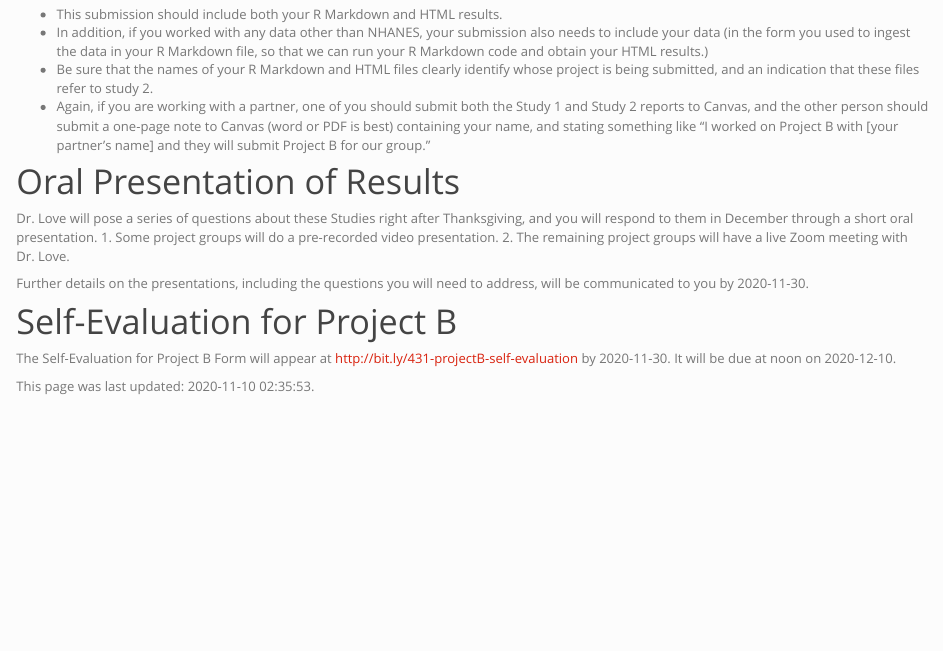
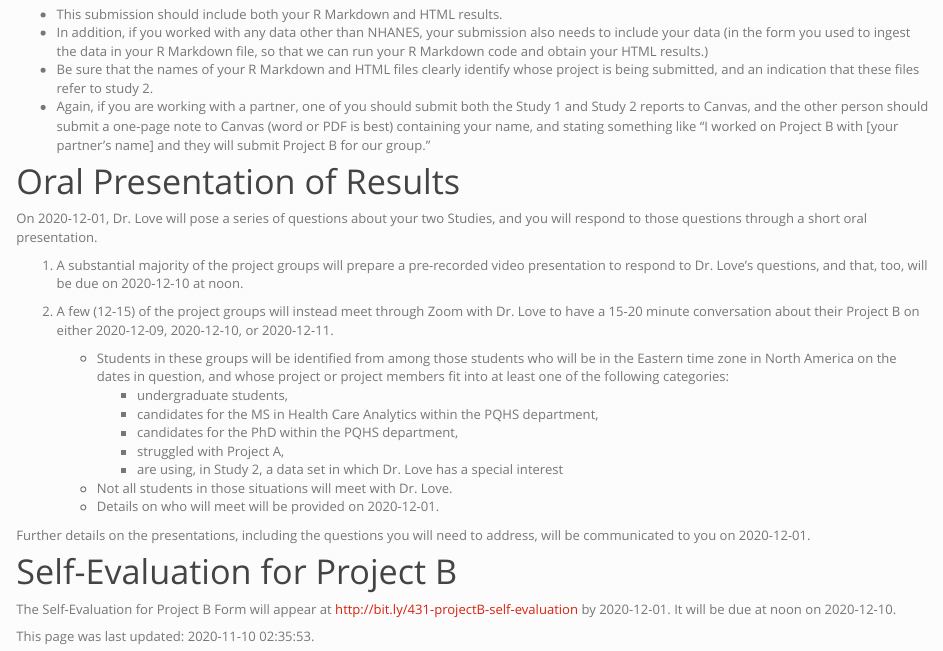
Before and after one commit to THOMASELOVE/431-2020-projectB, an R Markdown document (tasks.Rmd): the page in a window 1100 px wide, from 480 px down. Rendered offline with R 4.5, knitr and Pandoc, with nearby package versions.

Commit message:
Add details on oral presentations.

```diff
--- a/tasks.Rmd
+++ b/tasks.Rmd
@@ -30,14 +30,24 @@ Your Study 2 Report is to be submitted to Canvas by 2020-12-10 at Noon.
 
 # Oral Presentation of Results
 
-Dr. Love will pose a series of questions about these Studies right after Thanksgiving, and you will respond to them in December through a short oral presentation.
-    1. Some project groups will do a pre-recorded video presentation.
-    2. The remaining project groups will have a live Zoom meeting with Dr. Love.
+On 2020-12-01, Dr. Love will pose a series of questions about your two Studies, and you will respond to those questions through a short oral presentation.
 
-Further details on the presentations, including the questions you will need to address, will be communicated to you by 2020-11-30.
+1. A substantial majority of the project groups will prepare a pre-recorded video presentation to respond to Dr. Love's questions, and that, too, will be due on 2020-12-10 at noon.
+
+2. A few (12-15) of the project groups will instead meet through Zoom with Dr. Love to have a 15-20 minute conversation about their Project B on either 2020-12-09, 2020-12-10, or 2020-12-11.
+    - Students in these groups will be identified from among those students who will be in the Eastern time zone in North America on the dates in question, and whose project or project members fit into at least one of the following categories:
+        - undergraduate students,
+        - candidates for the MS in Health Care Analytics within the PQHS department,
+        - candidates for the PhD within the PQHS department,
+        - struggled with Project A,
+        - are using, in Study 2, a data set in which Dr. Love has a special interest
+    - Not all students in those situations will meet with Dr. Love.
+    - Details on who will meet will be provided on 2020-12-01.
+
+Further details on the presentations, including the questions you will need to address, will be communicated to you on 2020-12-01.
 
 # Self-Evaluation for Project B
 
-The Self-Evaluation for Project B Form will appear at http://bit.ly/431-projectB-self-evaluation by 2020-11-30. It will be due at noon on 2020-12-10.
+The Self-Evaluation for Project B Form will appear at http://bit.ly/431-projectB-self-evaluation by 2020-12-01. It will be due at noon on 2020-12-10.
 
 This page was last updated: `r Sys.time()`.
```
Also changed, not shown: index.Rmd (+7 -7 lines), 18 other files.
